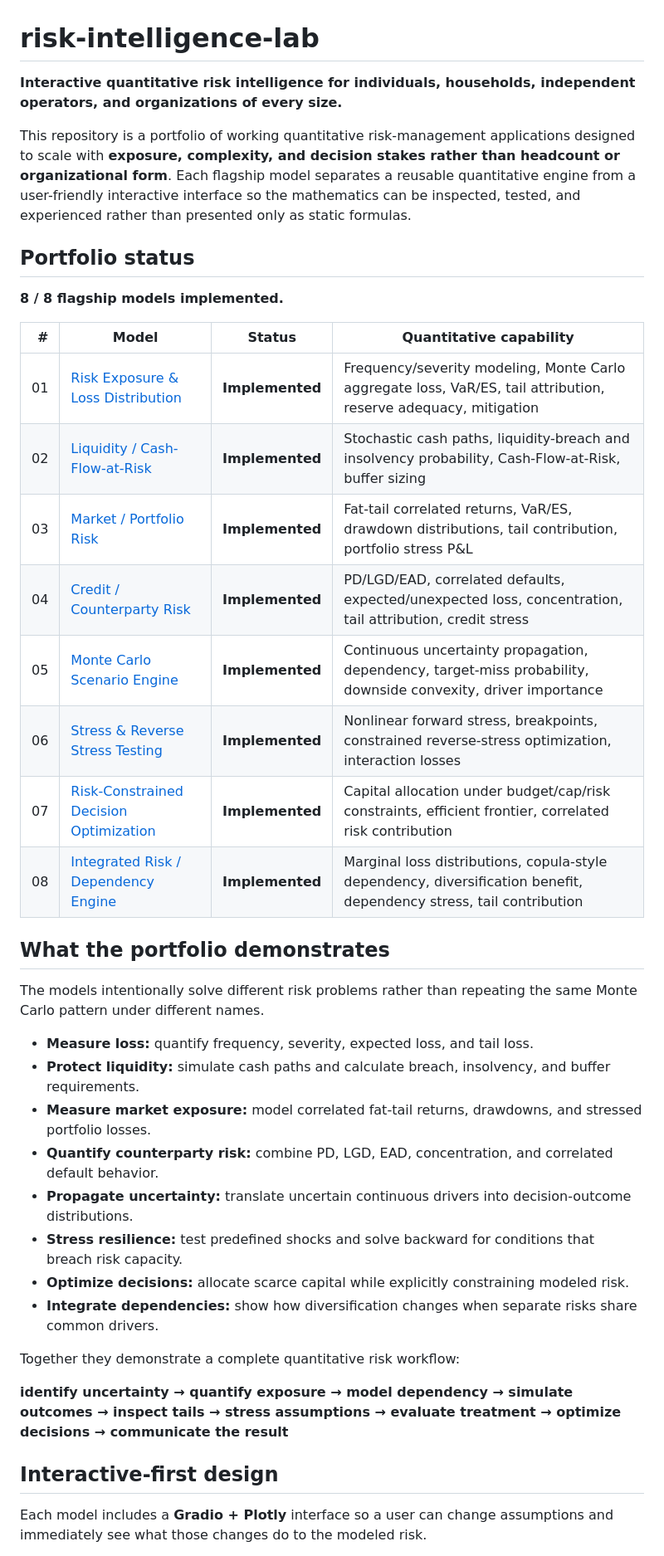
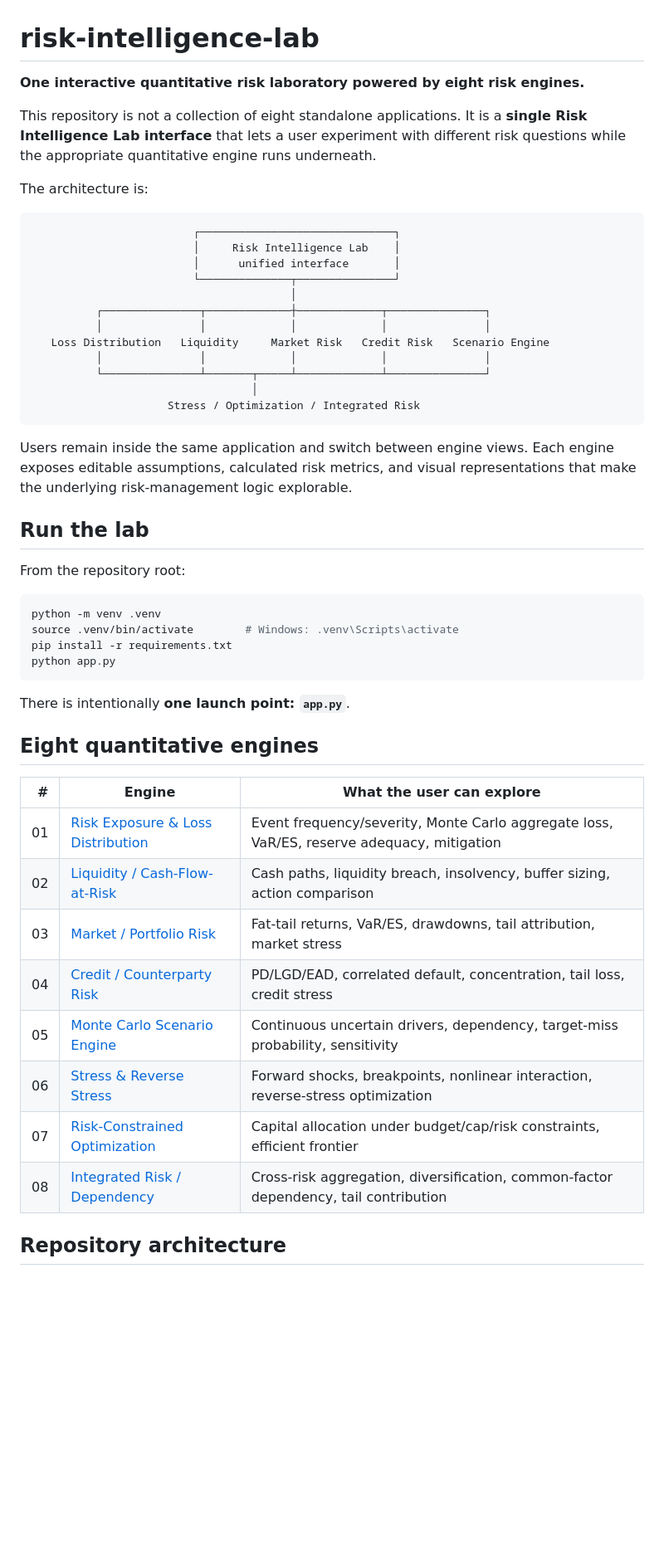
Before and after one commit to dqiu01/risk-intelligence-lab, a Markdown page: README.md, the part around one of its changes. Shown at 83% size. GitHub-like rendering; blank space fills up the shorter version.

````diff
--- a/README.md
+++ b/README.md
@@ -1,42 +1,53 @@
 # risk-intelligence-lab
 
-**Interactive quantitative risk intelligence for individuals, households, independent operators, and organizations of every size.**
+**One interactive quantitative risk laboratory powered by eight risk engines.**
 
-This repository is a portfolio of working quantitative risk-management applications designed to scale with **exposure, complexity, and decision stakes rather than headcount or organizational form**. Each flagship model separates a reusable quantitative engine from a user-friendly interactive interface so the mathematics can be inspected, tested, and experienced rather than presented only as static formulas.
+This repository is not a collection of eight standalone applications. It is a **single Risk Intelligence Lab interface** that lets a user experiment with different risk questions while the appropriate quantitative engine runs underneath.
 
-## Portfolio status
+The architecture is:
 
-**8 / 8 flagship models implemented.**
+```text
+                         ┌──────────────────────────────┐
+                         │     Risk Intelligence Lab    │
+                         │      unified interface       │
+                         └──────────────┬───────────────┘
+                                        │
+          ┌───────────────┬─────────────┼─────────────┬───────────────┐
+          │               │             │             │               │
+   Loss Distribution   Liquidity     Market Risk   Credit Risk   Scenario Engine
+          │               │             │             │               │
+          └───────────────┴───────┬─────┴─────────────┴───────────────┘
+                                  │
+                     Stress / Optimization / Integrated Risk
+```
 
-| # | Model | Status | Quantitative capability |
-|---:|---|---|---|
-| 01 | [Risk Exposure & Loss Distribution](models/01-risk-exposure-loss-distribution/) | **Implemented** | Frequency/severity modeling, Monte Carlo aggregate loss, VaR/ES, tail attribution, reserve adequacy, mitigation |
-| 02 | [Liquidity / Cash-Flow-at-Risk](models/02-liquidity-cashflow-risk/) | **Implemented** | Stochastic cash paths, liquidity-breach and insolvency probability, Cash-Flow-at-Risk, buffer sizing |
-| 03 | [Market / Portfolio Risk](models/03-market-portfolio-risk/) | **Implemented** | Fat-tail correlated returns, VaR/ES, drawdown distributions, tail contribution, portfolio stress P&L |
-| 04 | [Credit / Counterparty Risk](models/04-credit-counterparty-risk/) | **Implemented** | PD/LGD/EAD, correlated defaults, expected/unexpected loss, concentration, tail attribution, credit stress |
-| 05 | [Monte Carlo Scenario Engine](models/05-monte-carlo-scenario-engine/) | **Implemented** | Continuous uncertainty propagation, dependency, target-miss probability, downside convexity, driver importance |
-| 06 | [Stress & Reverse Stress Testing](models/06-stress-reverse-stress/) | **Implemented** | Nonlinear forward stress, breakpoints, constrained reverse-stress optimization, interaction losses |
-| 07 | [Risk-Constrained Decision Optimization](models/07-risk-constrained-optimization/) | **Implemented** | Capital allocation under budget/cap/risk constraints, efficient frontier, correlated risk contribution |
-| 08 | [Integrated Risk / Dependency Engine](models/08-integrated-risk-dependency/) | **Implemented** | Marginal loss distributions, copula-style dependency, diversification benefit, dependency stress, tail contribution |
+Users remain inside the same application and switch between engine views. Each engine exposes editable assumptions, calculated risk metrics, and visual representations that make the underlying risk-management logic explorable.
 
-## What the portfolio demonstrates
+## Run the lab
 
-The models intentionally solve different risk problems rather than repeating the same Monte Carlo pattern under different names.
+From the repository root:
 
-- **Measure loss:** quantify frequency, severity, expected loss, and tail loss.
-- **Protect liquidity:** simulate cash paths and calculate breach, insolvency, and buffer requirements.
-- **Measure market exposure:** model correlated fat-tail returns, drawdowns, and stressed portfolio losses.
-- **Quantify counterparty risk:** combine PD, LGD, EAD, concentration, and correlated default behavior.
-- **Propagate uncertainty:** translate uncertain continuous drivers into decision-outcome distributions.
-- **Stress resilience:** test predefined shocks and solve backward for conditions that breach risk capacity.
-- **Optimize decisions:** allocate scarce capital while explicitly constraining modeled risk.
-- **Integrate dependencies:** show how diversification changes when separate risks share common drivers.
+```bash
+python -m venv .venv
+source .venv/bin/activate        # Windows: .venv\Scripts\activate
+pip install -r requirements.txt
+python app.py
+```
 
-Together they demonstrate a complete quantitative risk workflow:
+There is intentionally **one launch point: `app.py`**.
 
-**identify uncertainty → quantify exposure → model dependency → simulate outcomes → inspect tails → stress assumptions → evaluate treatment → optimize decisions → communicate the result**
+## Eight quantitative engines
 
-## Interactive-first design
+| # | Engine | What the user can explore |
+|---:|---|---|
+| 01 | [Risk Exposure & Loss Distribution](engines/01-risk-exposure-loss-distribution/) | Event frequency/severity, Monte Carlo aggregate loss, VaR/ES, reserve adequacy, mitigation |
+| 02 | [Liquidity / Cash-Flow-at-Risk](engines/02-liquidity-cashflow-risk/) | Cash paths, liquidity breach, insolvency, buffer sizing, action comparison |
+| 03 | [Market / Portfolio Risk](engines/03-market-portfolio-risk/) | Fat-tail returns, VaR/ES, drawdowns, tail attribution, market stress |
+| 04 | [Credit / Counterparty Risk](engines/04-credit-counterparty-risk/) | PD/LGD/EAD, correlated default, concentration, tail loss, credit stress |
+| 05 | [Monte Carlo Scenario Engine](engines/05-monte-carlo-scenario-engine/) | Continuous uncertain drivers, dependency, target-miss probability, sensitivity |
+| 06 | [Stress & Reverse Stress](engines/06-stress-reverse-stress/) | Forward shocks, breakpoints, nonlinear interaction, reverse-stress optimization |
+| 07 | [Risk-Constrained Optimization](engines/07-risk-constrained-optimization/) | Capital allocation under budget/cap/risk constraints, efficient frontier |
+| 08 | [Integrated Risk / Dependency](engines/08-integrated-risk-dependency/) | Cross-risk aggregation, diversification, common-factor dependency, tail contribution |
 
-Each model includes a **Gradio + Plotly** interface so a user can change assumptions and immediately see what those changes do to the modeled risk.
+## Repository architecture
 
````
Also changed, not shown: other parts of README.md (+42 -35 lines).
